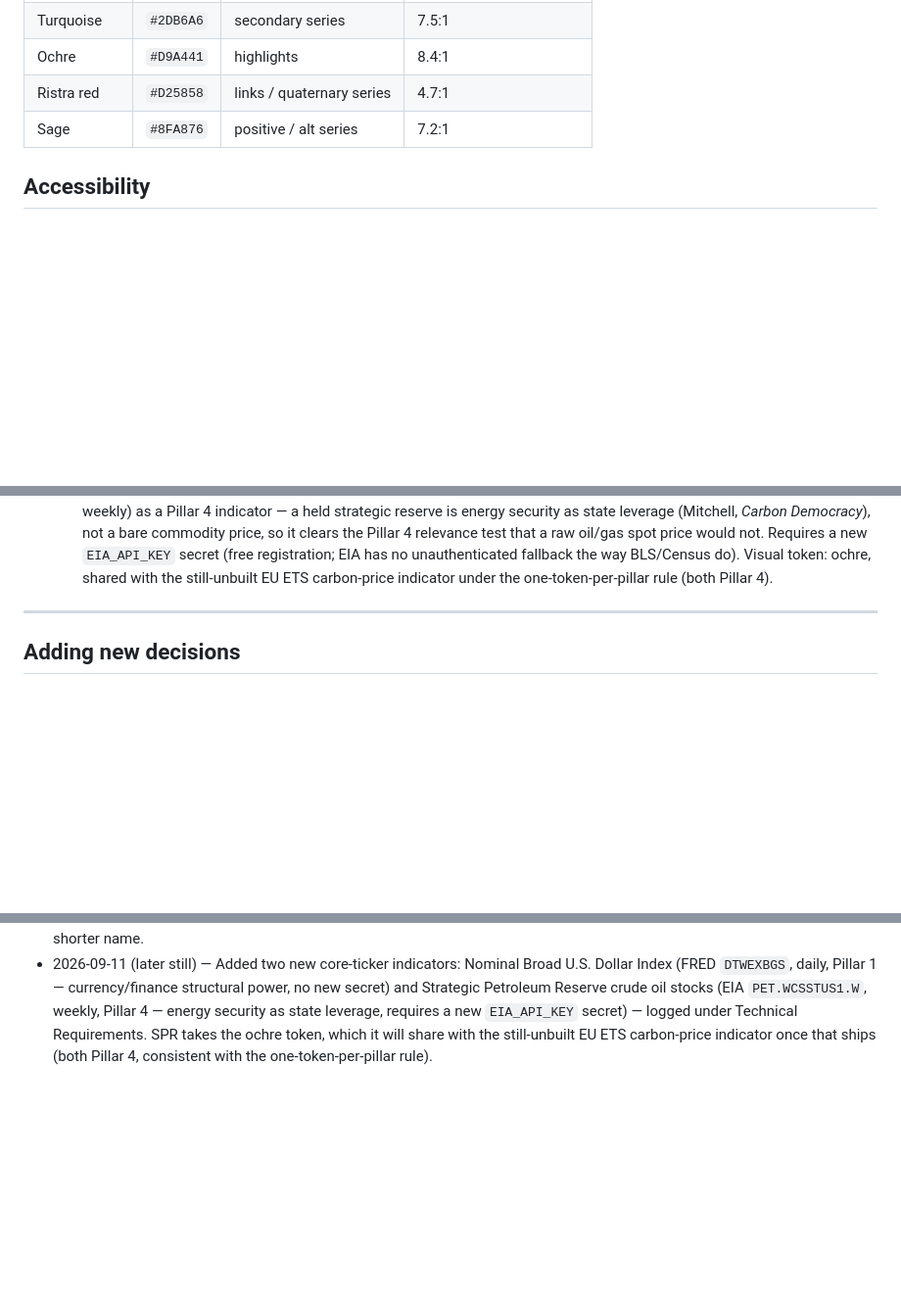
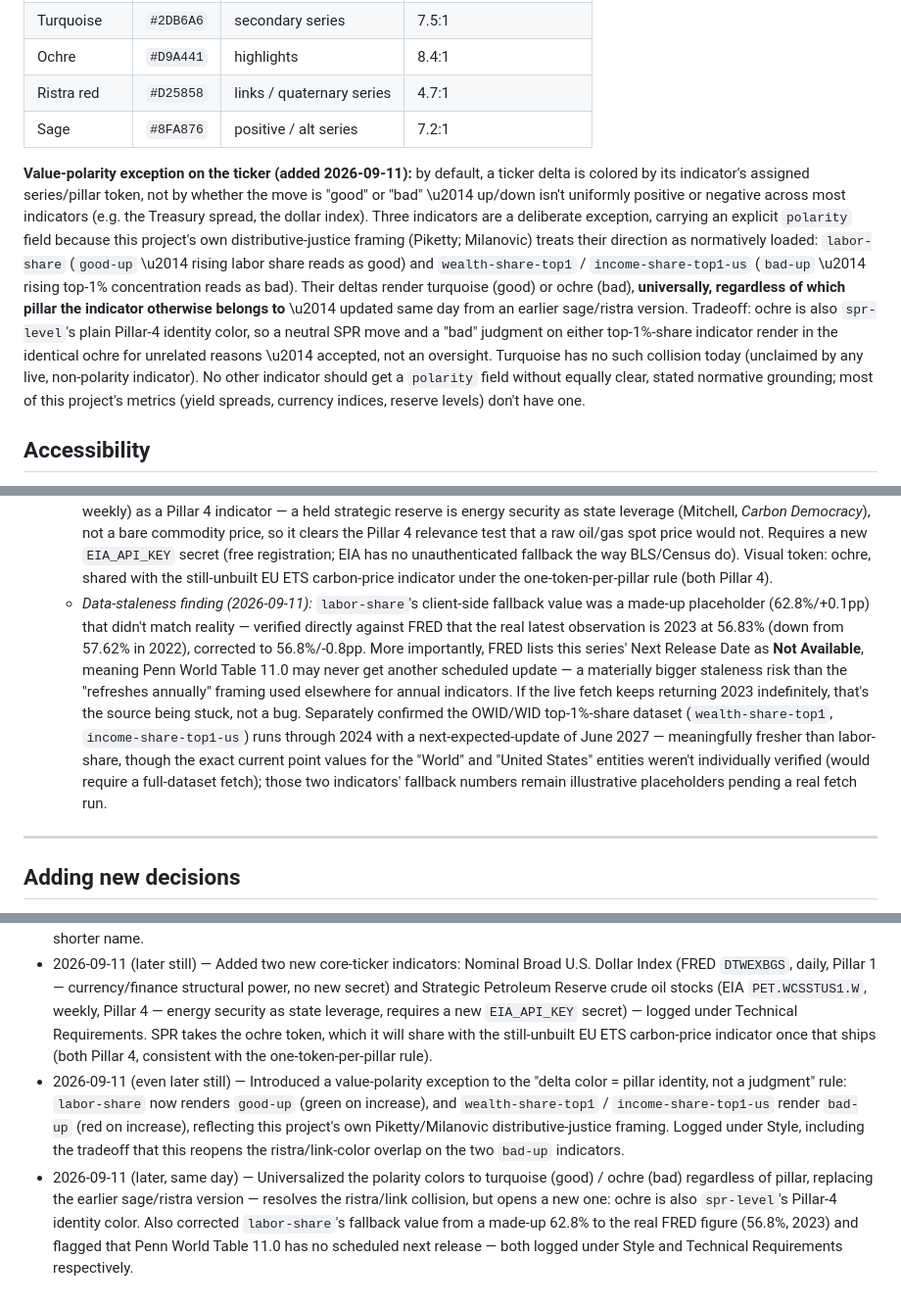
Before and after one commit to kedarkurpad/zauberberg, a Markdown page: DECISIONS.md, 3 parts joined by grey strips. Shown at 98% size. Drawn GitHub-style; blank space fills up the shorter version.

Commit message:
Update ticker indicators and color rendering rules
Introduced value-polarity exception for ticker indicators and updated color rendering rules for specific metrics. Added new indicators for labor share, income gaps, dollar index, and petroleum reserves, along with corrections to data staleness.

```diff
--- a/DECISIONS.md
+++ b/DECISIONS.md
@@ -34,6 +34,8 @@ Visual direction: a refined, decluttered evolution of the Bloomberg Terminal aes
 | Ristra red | `#D25858` | links / quaternary series | 4.7:1 |
 | Sage | `#8FA876` | positive / alt series | 7.2:1 |
 
+**Value-polarity exception on the ticker (added 2026-09-11):** by default, a ticker delta is colored by its indicator's assigned series/pillar token, not by whether the move is "good" or "bad" \u2014 up/down isn't uniformly positive or negative across most indicators (e.g. the Treasury spread, the dollar index). Three indicators are a deliberate exception, carrying an explicit `polarity` field because this project's own distributive-justice framing (Piketty; Milanovic) treats their direction as normatively loaded: `labor-share` (`good-up` \u2014 rising labor share reads as good) and `wealth-share-top1` / `income-share-top1-us` (`bad-up` \u2014 rising top-1% concentration reads as bad). Their deltas render turquoise (good) or ochre (bad), **universally, regardless of which pillar the indicator otherwise belongs to** \u2014 updated same day from an earlier sage/ristra version. Tradeoff: ochre is also `spr-level`'s plain Pillar-4 identity color, so a neutral SPR move and a "bad" judgment on either top-1%-share indicator render in the identical ochre for unrelated reasons \u2014 accepted, not an oversight. Turquoise has no such collision today (unclaimed by any live, non-polarity indicator). No other indicator should get a `polarity` field without equally clear, stated normative grounding; most of this project's metrics (yield spreads, currency indices, reserve levels) don't have one.
+
 ## Accessibility
 
 - Baseline: WCAG 2.1 AA (4.5:1 contrast for body text, 3:1 for large text/UI components).
@@ -53,6 +55,7 @@ Visual direction: a refined, decluttered evolution of the Bloomberg Terminal aes
   - *Added, reusing already-established APIs/secrets (no new plumbing):* Labor Share of GDP (FRED, Penn World Table series, annual — chosen over a BLS quarterly index alternative whose units weren't unambiguously a % share); White\u2013Black Median Household Income Gap (Census ACS, same pattern as the existing Gini fetch, same secret); US Top 1% Income Share, Before Tax (OWID/WID, same CSV-parsing code as the existing global wealth-share indicator, generalized to take a chart slug + entity name). All three logged as Pillar 1/2 fits (structural power over production and income, distributional justice).
   - *Added 2026-09-11 (forex, no new secret):* Nominal Broad U.S. Dollar Index (FRED, `DTWEXBGS`, daily) as a Pillar 1 indicator — trade-weighted dollar strength as a proxy for currency/finance structural power (Strange; also the dollar-clearing infrastructure Farrell & Newman's "weaponized interdependence" concerns), not a bare FX quote. Reuses the existing `FRED_API_KEY`.
   - *Added 2026-09-11 (energy, new secret):* Strategic Petroleum Reserve crude oil ending stocks (EIA, series `PET.WCSSTUS1.W`, weekly) as a Pillar 4 indicator — a held strategic reserve is energy security as state leverage (Mitchell, *Carbon Democracy*), not a bare commodity price, so it clears the Pillar 4 relevance test that a raw oil/gas spot price would not. Requires a new `EIA_API_KEY` secret (free registration; EIA has no unauthenticated fallback the way BLS/Census do). Visual token: ochre, shared with the still-unbuilt EU ETS carbon-price indicator under the one-token-per-pillar rule (both Pillar 4).
+  - *Data-staleness finding (2026-09-11):* `labor-share`'s client-side fallback value was a made-up placeholder (62.8%/+0.1pp) that didn't match reality — verified directly against FRED that the real latest observation is 2023 at 56.83% (down from 57.62% in 2022), corrected to 56.8%/-0.8pp. More importantly, FRED lists this series' Next Release Date as **Not Available**, meaning Penn World Table 11.0 may never get another scheduled update — a materially bigger staleness risk than the "refreshes annually" framing used elsewhere for annual indicators. If the live fetch keeps returning 2023 indefinitely, that's the source being stuck, not a bug. Separately confirmed the OWID/WID top-1%-share dataset (`wealth-share-top1`, `income-share-top1-us`) runs through 2024 with a next-expected-update of June 2027 — meaningfully fresher than labor-share, though the exact current point values for the "World" and "United States" entities weren't individually verified (would require a full-dataset fetch); those two indicators' fallback numbers remain illustrative placeholders pending a real fetch run.
 
 ---
 
@@ -69,3 +72,5 @@ When a new decision is agreed on, add it under the matching category above as a
 - 2026-09-11 (even later) — Added three more ticker indicators by reusing already-established API access (no new secrets/plumbing): FRED labor share of GDP, Census White\u2013Black household income gap, and OWID/WID US top 1% income share — logged under Technical Requirements.
 - 2026-09-11 (later yet) — Renamed Pillar 3 heading from "Peace, Conflict & Anti-Hegemony" to "Peace and Conflict"; theorists and the blowback-cost test are unchanged, so anti-hegemony literature (Bacevich; Toft & Kushi) remains in scope under the shorter name.
 - 2026-09-11 (later still) — Added two new core-ticker indicators: Nominal Broad U.S. Dollar Index (FRED `DTWEXBGS`, daily, Pillar 1 — currency/finance structural power, no new secret) and Strategic Petroleum Reserve crude oil stocks (EIA `PET.WCSSTUS1.W`, weekly, Pillar 4 — energy security as state leverage, requires a new `EIA_API_KEY` secret) — logged under Technical Requirements. SPR takes the ochre token, which it will share with the still-unbuilt EU ETS carbon-price indicator once that ships (both Pillar 4, consistent with the one-token-per-pillar rule).
+- 2026-09-11 (even later still) — Introduced a value-polarity exception to the "delta color = pillar identity, not a judgment" rule: `labor-share` now renders `good-up` (green on increase), and `wealth-share-top1` / `income-share-top1-us` render `bad-up` (red on increase), reflecting this project's own Piketty/Milanovic distributive-justice framing. Logged under Style, including the tradeoff that this reopens the ristra/link-color overlap on the two `bad-up` indicators.
+- 2026-09-11 (later, same day) — Universalized the polarity colors to turquoise (good) / ochre (bad) regardless of pillar, replacing the earlier sage/ristra version — resolves the ristra/link collision, but opens a new one: ochre is also `spr-level`'s Pillar-4 identity color. Also corrected `labor-share`'s fallback value from a made-up 62.8% to the real FRED figure (56.8%, 2023) and flagged that Penn World Table 11.0 has no scheduled next release — both logged under Style and Technical Requirements respectively.
```
